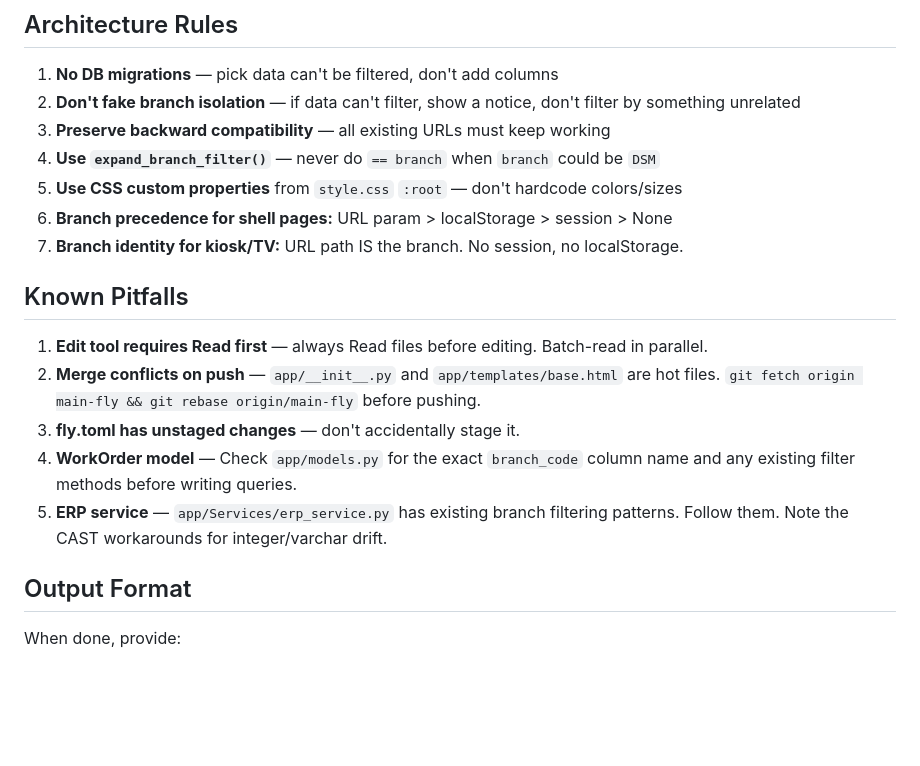
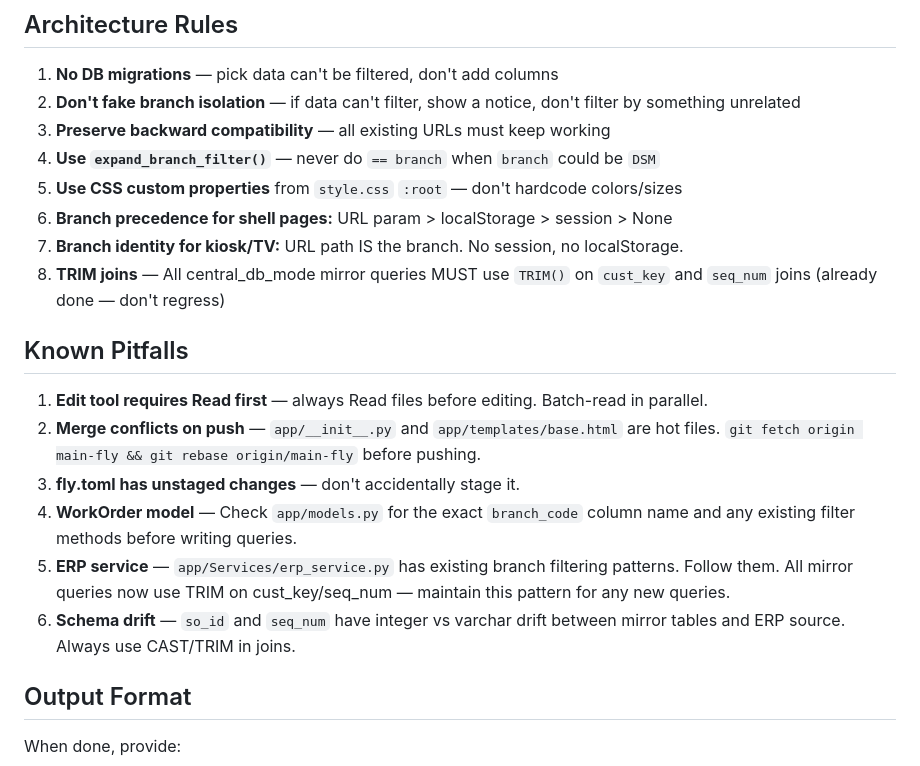
Before and after one commit to amcgrean/WH-Tracker, a Markdown page: docs/next-agent-prompt.md, the part around one of its changes. Rendered like a GitHub page; blank space fills up the shorter version.

```diff
--- a/docs/next-agent-prompt.md
+++ b/docs/next-agent-prompt.md
@@ -109,13 +120,15 @@ After completing Tasks 2-3, verify that these URLs don't 500-error (you can chec
 5. **Use CSS custom properties** from `style.css` `:root` — don't hardcode colors/sizes
 6. **Branch precedence for shell pages:** URL param > localStorage > session > None
 7. **Branch identity for kiosk/TV:** URL path IS the branch. No session, no localStorage.
+8. **TRIM joins** — All central_db_mode mirror queries MUST use `TRIM()` on `cust_key` and `seq_num` joins (already done — don't regress)
 
 ## Known Pitfalls
 1. **Edit tool requires Read first** — always Read files before editing. Batch-read in parallel.
 2. **Merge conflicts on push** — `app/__init__.py` and `app/templates/base.html` are hot files. `git fetch origin main-fly && git rebase origin/main-fly` before pushing.
 3. **fly.toml has unstaged changes** — don't accidentally stage it.
 4. **WorkOrder model** — Check `app/models.py` for the exact `branch_code` column name and any existing filter methods before writing queries.
-5. **ERP service** — `app/Services/erp_service.py` has existing branch filtering patterns. Follow them. Note the CAST workarounds for integer/varchar drift.
+5. **ERP service** — `app/Services/erp_service.py` has existing branch filtering patterns. Follow them. All mirror queries now use TRIM on cust_key/seq_num — maintain this pattern for any new queries.
+6. **Schema drift** — `so_id` and `seq_num` have integer vs varchar drift between mirror tables and ERP source. Always use CAST/TRIM in joins.
 
 ## Output Format
 When done, provide:
```
Also changed, not shown: other parts of docs/next-agent-prompt.md (+19 -8 lines), docs/NEXT_AGENT_HANDOFF_2026-03-27.md (+22 -1 lines).
